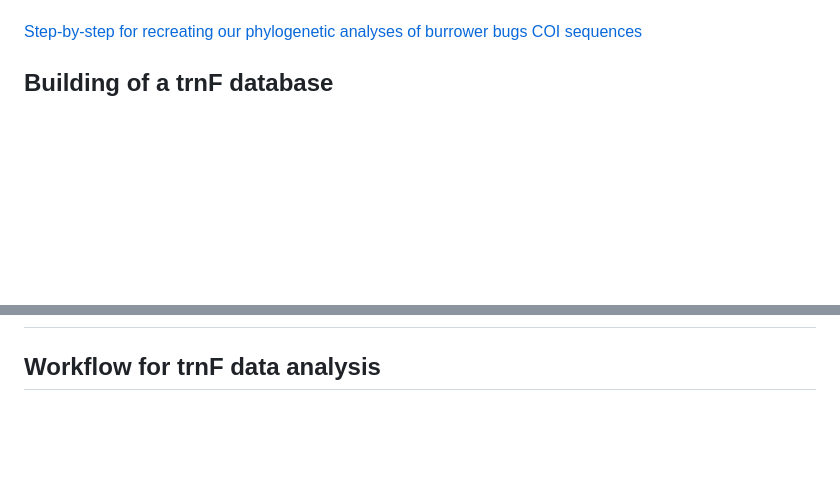
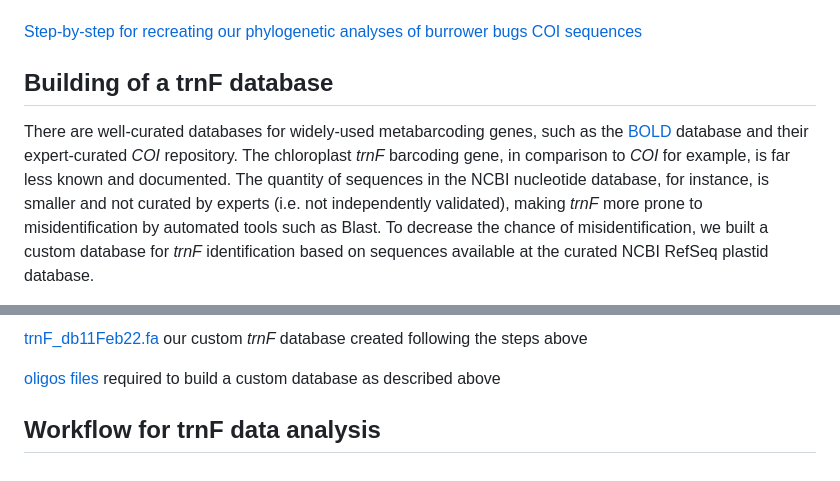
Before and after one commit to PedroDaPos/Burrower-Bugs-diet-and-pop-gen, a Markdown page: README.md, 2 parts joined by grey strips. Drawn GitHub-style; blank space fills up the shorter version.

```diff
--- a/README.md
+++ b/README.md
@@ -20,4 +20,5 @@ In addition to confirming species identification via alignment of RAD-seq data t
 [Step-by-step for recreating our phylogenetic analyses of burrower bugs COI sequences](https://github.com/PedroDaPos/Burrower-Bugs-diet-and-pop-gen/blob/main/Species%20ID%20validation/Sanger%20Sequencing%20and%20identification/tree_building_method.txt)
 
 ## Building of a trnF database
+There are well-curated databases for widely-used metabarcoding genes, such as the [BOLD](https://v3.boldsystems.org) database and their expert-curated _COI_ repository. The chloroplast _trnF_ barcoding gene, in comparison to _COI_ for example, is far less known and documented. The quantity of sequences in the NCBI nucleotide database, for instance, is smaller and not curated by experts (i.e. not independently validated), making _trnF_ more prone to misidentification by automated tools such as Blast. To decrease the chance of misidentification, we built a custom database for _trnF_ identification based on sequences available at the curated NCBI RefSeq plastid database.
 
@@ -24,3 +26,6 @@ In addition to confirming species identification via alignment of RAD-seq data t
 
+[trnF_db11Feb22.fa](https://github.com/PedroDaPos/Burrower-Bugs-diet-and-pop-gen/blob/main/Custom%20trnF%20Database%20Build/trnF_db11Feb22.fa) our custom _trnF_ database created following the steps above
+
+[oligos files](https://github.com/PedroDaPos/Burrower-Bugs-diet-and-pop-gen/blob/main/Custom%20trnF%20Database%20Build/oligos.file) required to build a custom database as described above
 
 ## Workflow for trnF data analysis
```
Also changed, not shown: other parts of README.md (+2 -1 lines).
